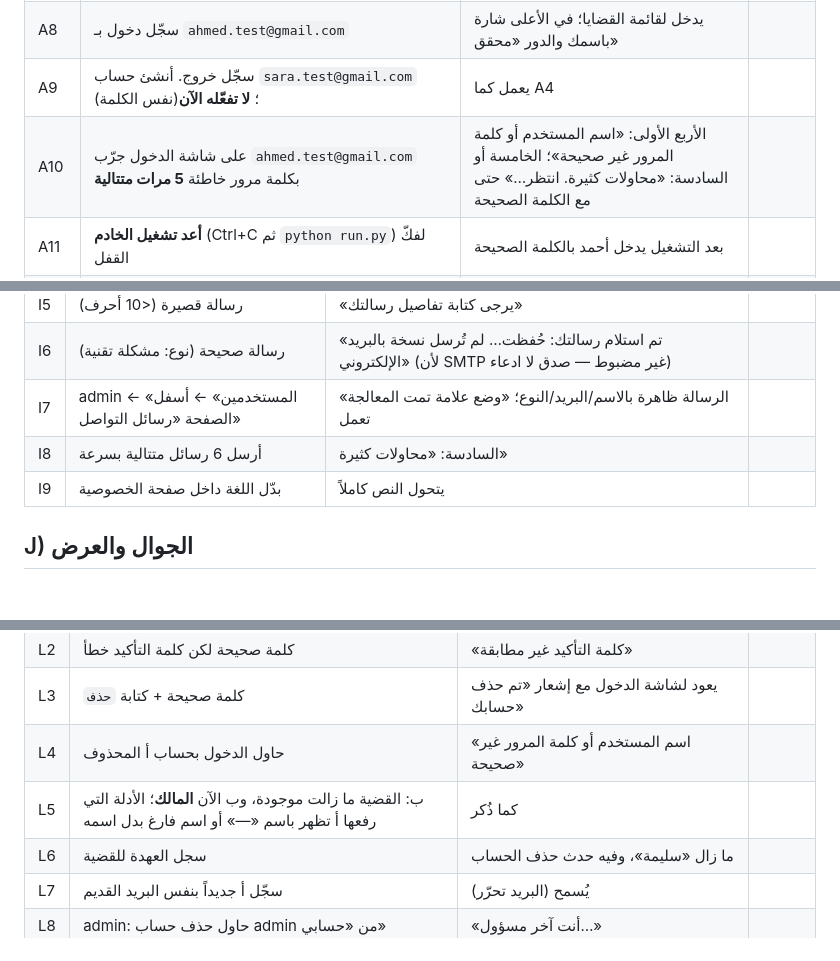
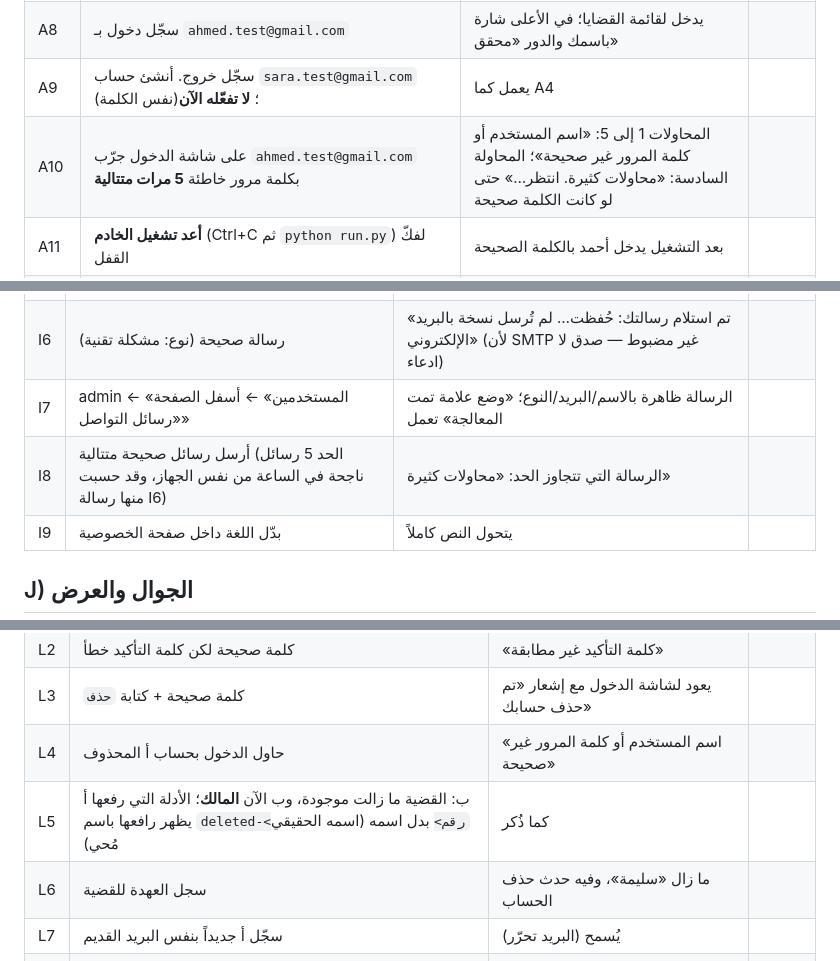
Before and after one commit to Alwaleed-Tair/Athar-, a Markdown page: docs/TEST_PROTOCOL.md, 3 parts joined by grey strips. Rendered like a GitHub page; blank space fills up the shorter version.

Commit message:
Test protocol: correct lockout/rate-limit/deleted-user expectations
Co-Authored-By: Claude Sonnet 5.5 <noreply@anthropic.com>
Claude-Session: https://claude.ai/code/session_01R7PxGdVzX8FAWGWy11N4sA

```diff
--- a/docs/TEST_PROTOCOL.md
+++ b/docs/TEST_PROTOCOL.md
@@ -66,7 +66,7 @@
 | A7 | أعد فتح **نفس** الرابط (الصقه مرة ثانية) | رسالة واضحة (الحساب موثَّق بالفعل) وليست خطأ تقنياً | |
 | A8 | سجّل دخول بـ `ahmed.test@gmail.com` | يدخل لقائمة القضايا؛ في الأعلى شارة باسمك والدور «محقق» | |
 | A9 | سجّل خروج. أنشئ حساب `sara.test@gmail.com` (نفس الكلمة)؛ **لا تفعّله الآن** | يعمل كما A4 | |
-| A10 | على شاشة الدخول جرّب `ahmed.test@gmail.com` بكلمة مرور خاطئة **5 مرات متتالية** | الأربع الأولى: «اسم المستخدم أو كلمة المرور غير صحيحة»؛ الخامسة أو السادسة: «محاولات كثيرة. انتظر…» حتى مع الكلمة الصحيحة | |
+| A10 | على شاشة الدخول جرّب `ahmed.test@gmail.com` بكلمة مرور خاطئة **5 مرات متتالية** | المحاولات 1 إلى 5: «اسم المستخدم أو كلمة المرور غير صحيحة»؛ المحاولة السادسة: «محاولات كثيرة. انتظر…» حتى لو كانت الكلمة صحيحة | |
 | A11 | **أعد تشغيل الخادم** (Ctrl+C ثم `python run.py`) لفكّ القفل | بعد التشغيل يدخل أحمد بالكلمة الصحيحة | |
 | A12 | «نسيت كلمة المرور؟» ← أدخل `ahmed.test@gmail.com` ← إرسال | رسالة «إذا كان هذا البريد يخص حساباً فقد أُرسل رابط…»؛ رابط `?reset=` في PowerShell | |
 | A13 | كرّر A12 بـ `nobody@gmail.com` | **نفس الرسالة تماماً** (لا يكشف وجود الحساب) ولا يظهر رابط جديد في PowerShell | |
@@ -207,7 +207,7 @@
 | I5 | رسالة قصيرة (<10 أحرف) | «يرجى كتابة تفاصيل رسالتك» | |
 | I6 | رسالة صحيحة (نوع: مشكلة تقنية) | «تم استلام رسالتك: حُفظت… لم تُرسل نسخة بالبريد الإلكتروني» (لأن SMTP غير مضبوط — صدق لا ادعاء) | |
 | I7 | admin ← «المستخدمين» ← أسفل الصفحة «رسائل التواصل» | الرسالة ظاهرة بالاسم/البريد/النوع؛ «وضع علامة تمت المعالجة» تعمل | |
-| I8 | أرسل 6 رسائل متتالية بسرعة | السادسة: «محاولات كثيرة» | |
+| I8 | أرسل رسائل صحيحة متتالية (الحد 5 رسائل ناجحة في الساعة من نفس الجهاز، وقد حسبت منها رسالة I6) | الرسالة التي تتجاوز الحد: «محاولات كثيرة» | |
 | I9 | بدّل اللغة داخل صفحة الخصوصية | يتحول النص كاملاً | |
 
 ## J) الجوال والعرض
@@ -249,7 +249,7 @@
 | L2 | كلمة صحيحة لكن كلمة التأكيد خطأ | «كلمة التأكيد غير مطابقة» | |
 | L3 | كلمة صحيحة + كتابة `حذف` | يعود لشاشة الدخول مع إشعار «تم حذف حسابك» | |
 | L4 | حاول الدخول بحساب أ المحذوف | «اسم المستخدم أو كلمة المرور غير صحيحة» | |
-| L5 | ب: القضية ما زالت موجودة، وب الآن **المالك**؛ الأدلة التي رفعها أ تظهر باسم «—» أو اسم فارغ بدل اسمه | كما ذُكر | |
+| L5 | ب: القضية ما زالت موجودة، وب الآن **المالك**؛ الأدلة التي رفعها أ يظهر رافعها باسم `deleted-<رقم>` بدل اسمه (اسمه الحقيقي مُحي) | كما ذُكر | |
 | L6 | سجل العهدة للقضية | ما زال «سليمة»، وفيه حدث حذف الحساب | |
 | L7 | سجّل أ جديداً بنفس البريد القديم | يُسمح (البريد تحرّر) | |
 | L8 | admin: حاول حذف حساب admin من «حسابي» | «أنت آخر مسؤول…» | |
```
